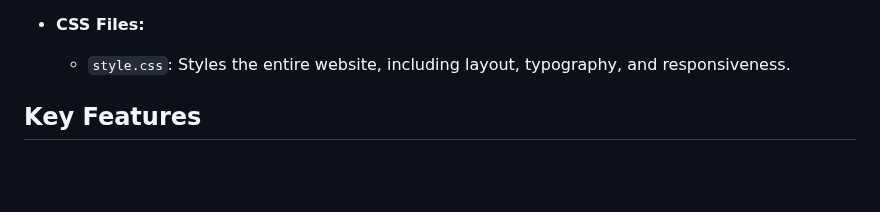
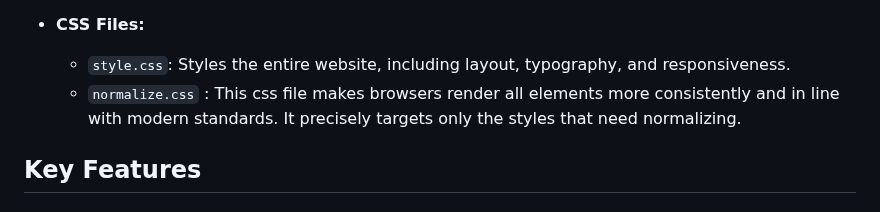
Before and after one commit to Ningsang-Jabegu/Bootcamp-Module2-Homework, a Markdown page: README.md, the part around the change. GitHub-like rendering; blank space fills up the shorter version.

Commit message:
normalize.css details added

```diff
--- a/README.md
+++ b/README.md
@@ -29,6 +29,7 @@ _First updated: July 27, 2021 (Jointly uploaded on [Bootcamp-Module1-Homework](h
 
 - **CSS Files:**
   - `style.css`: Styles the entire website, including layout, typography, and responsiveness.
+  -  `normalize.css` : This css file makes browsers render all elements more consistently and in line with modern standards. It precisely targets only the styles that need normalizing.
 
 ## Key Features
 
```
